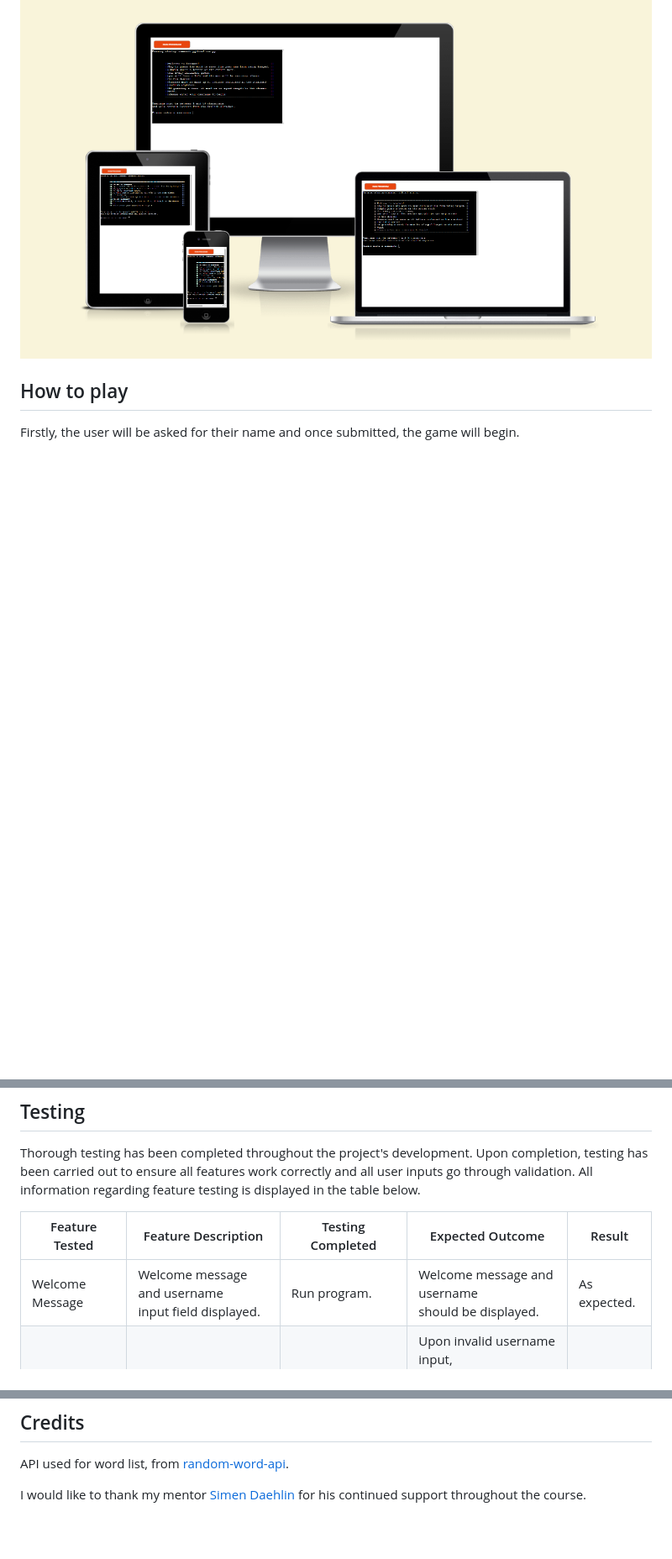
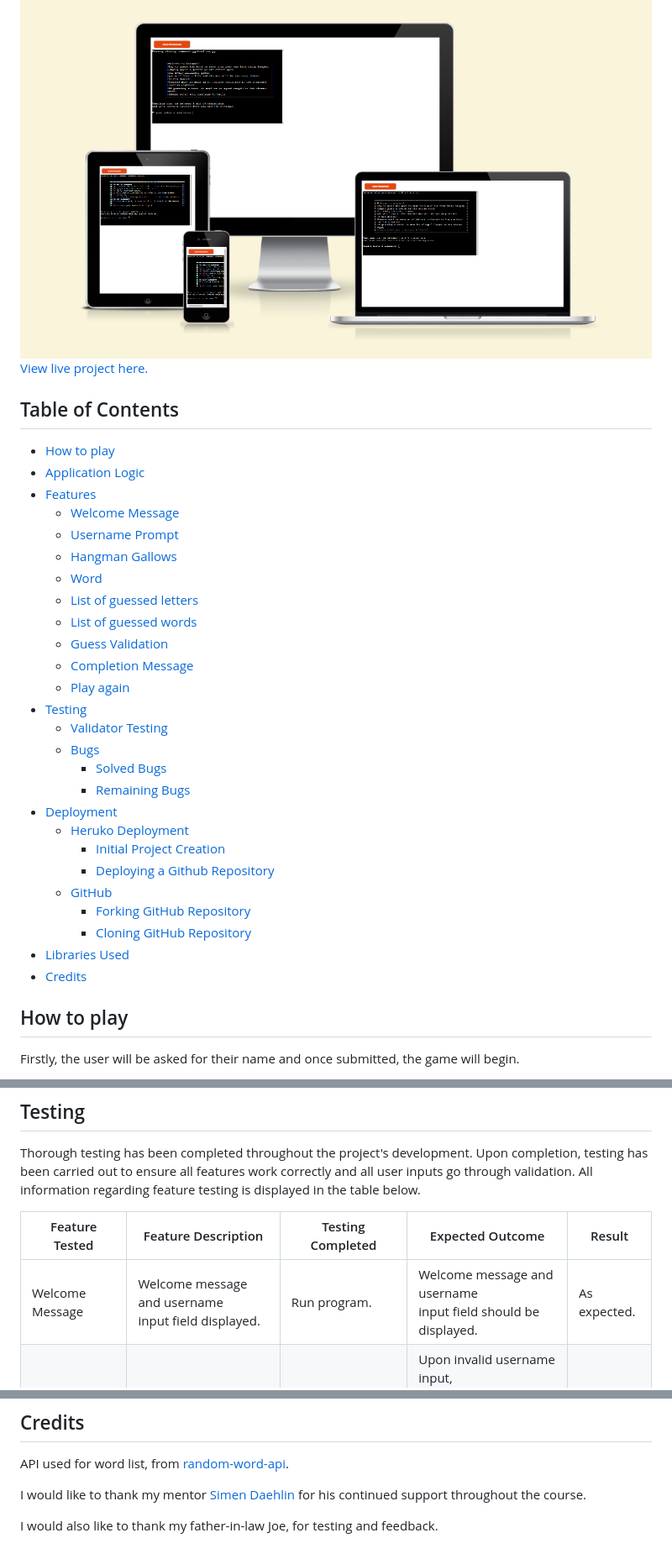
Before and after one commit to ThomasWharton/hangman, a Markdown page: README.md, 3 parts joined by grey strips. Shown: that part at 84% size. GitHub-like rendering; blank space fills up the shorter version.

Commit message:
ReadME: Add table of contents

```diff
--- a/README.md
+++ b/README.md
@@ -4,6 +4,36 @@ Hangman is a Python terminal game, which is run in the Code Institute mock termi
 Users will be asked to guess a random word by typing in letters or words. The challenge is to guess the word before the poor man is hanged.
 
 ![Responsive Mockup](docs/screenshots/amiresponsive.png)
+[View live project here.](https://hangman-tw.herokuapp.com/)
+
+## Table of Contents
+
+- [How to play](#how-to-play)
+- [Application Logic](#application-logic)
+- [Features](#features)
+  * [Welcome Message](#welcome-message)
+  * [Username Prompt](#username-prompt)
+  * [Hangman Gallows](#hangman-gallows)
+  * [Word](#word)
+  * [List of guessed letters](#list-of-guessed-letters)
+  * [List of guessed words](#list-of-guessed-words)
+  * [Guess Validation](#guess-validation)
+  * [Completion Message](#completion-message)
+  * [Play again](#play-again)
+- [Testing](#testing)
+  * [Validator Testing](#validator-testing)
+  * [Bugs](#bugs)
+    + [Solved Bugs](#solved-bugs)
+    + [Remaining Bugs](#remaining-bugs)
+- [Deployment](#deployment)
+  * [Heruko Deployment](#heruko-deployment)
+    + [Initial Project Creation](#initial-project-creation)
+    + [Deploying a Github Repository](#deploying-a-github-repository)
+  * [GitHub](#github)
+    + [Forking GitHub Repository](#forking-github-repository)
+    + [Cloning GitHub Repository](#cloning-github-repository)
+- [Libraries Used](#libraries-used)
+- [Credits](#credits)
 
 ## How to play
 Firstly, the user will be asked for their name and once submitted, the game will begin.
@@ -109,7 +139,7 @@ Thorough testing has been completed throughout the project's development. Upon c
 
 | Feature Tested        | Feature Description                                                                                                           | Testing Completed                                                                                                                              | Expected Outcome                                                                                                                                                                                                                                                                                      | Result       |
 |-----------------------|-------------------------------------------------------------------------------------------------------------------------------|------------------------------------------------------------------------------------------------------------------------------------------------|-------------------------------------------------------------------------------------------------------------------------------------------------------------------------------------------------------------------------------------------------------------------------------------------------------|--------------|
-| Welcome Message       | Welcome message and username <br>input field displayed.                                                                       | Run program.                                                                                                                                   | Welcome message and username<br>should be displayed.                                                                                                                                                                                                                                                  | As expected. |
+| Welcome Message       | Welcome message and username <br>input field displayed.                                                                       | Run program.                                                                                                                                   | Welcome message and username<br>input field should be displayed.                                                                                                                                                                                                                                                  | As expected. |
 | Username Input        | User can input username adhering<br>to requirements.                                                                          | Input invalid and valid<br>username.                                                                                                           | Upon invalid username input,<br>user will be notified that it<br>is not valid and to try again.<br>Upon valid input, game will start.                                                                                                                                                                 | As expected. |
 | Get Word              | Random word pulled from API list<br>or backup list.                                                                           | Fetch word from API and<br>from backup list. Tested via<br>printing fetched word. To test<br>backup list, API URL was made to<br>be incorrect. | Word should be selected at random from<br>API fetched list or from backup list if<br>API fetch fails.                                                                                                                                                                                                 | As expected. |
 | Start Game Message    | Message appears at game start with<br>given username.                                                                         | Input username to initiate game<br>start.                                                                                                      | Message should appear at game start<br>which includes username given by user.                                                                                                                                                                                                                         | As expected. |
@@ -219,3 +249,5 @@ Cloning allows you to download a local version of a chosen repository. Cloning c
 API used for word list, from [random-word-api](http://random-word-api.herokuapp.com/home "random-word-api").
 
 I would like to thank my mentor [Simen Daehlin](https://github.com/Eventyret "Simen Daehlin") for his continued support throughout the course.
+
+I would also like to thank my father-in-law Joe, for testing and feedback.
```
